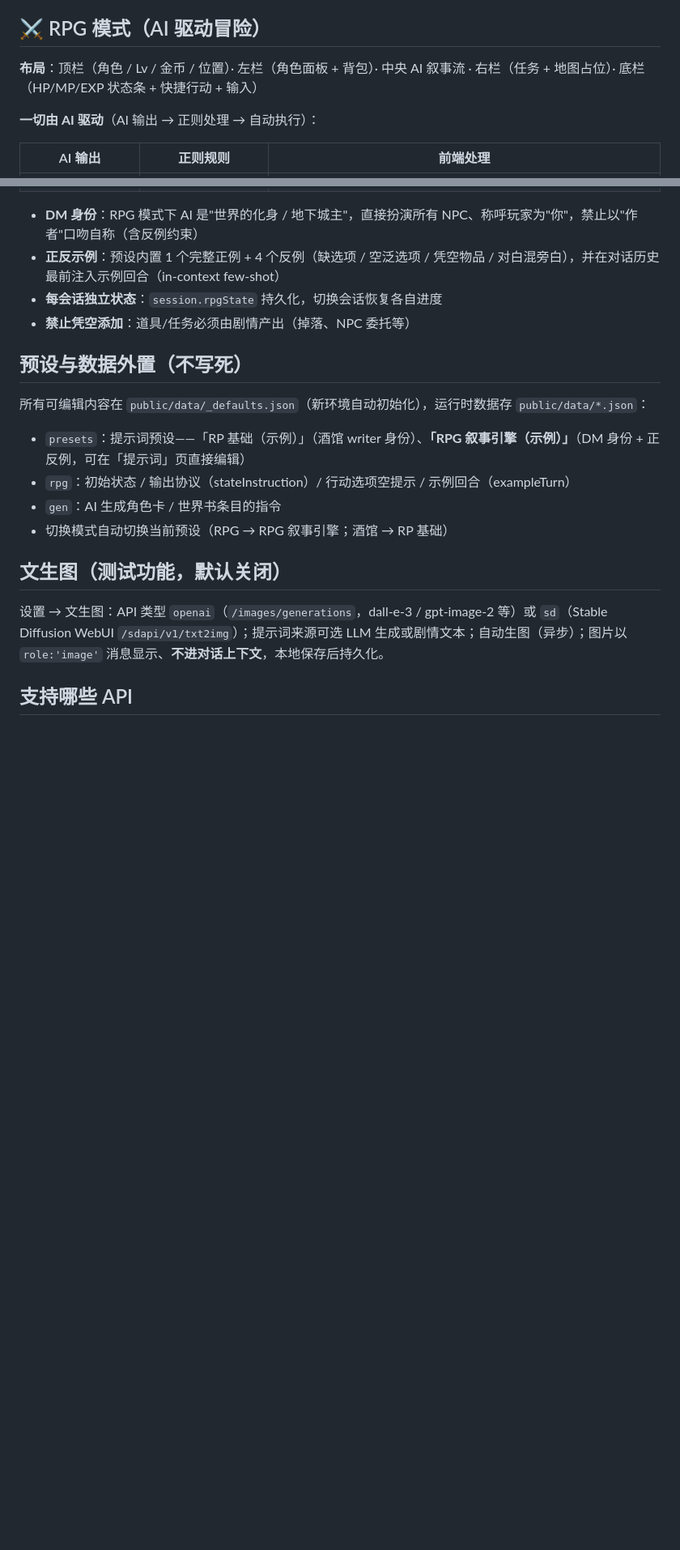
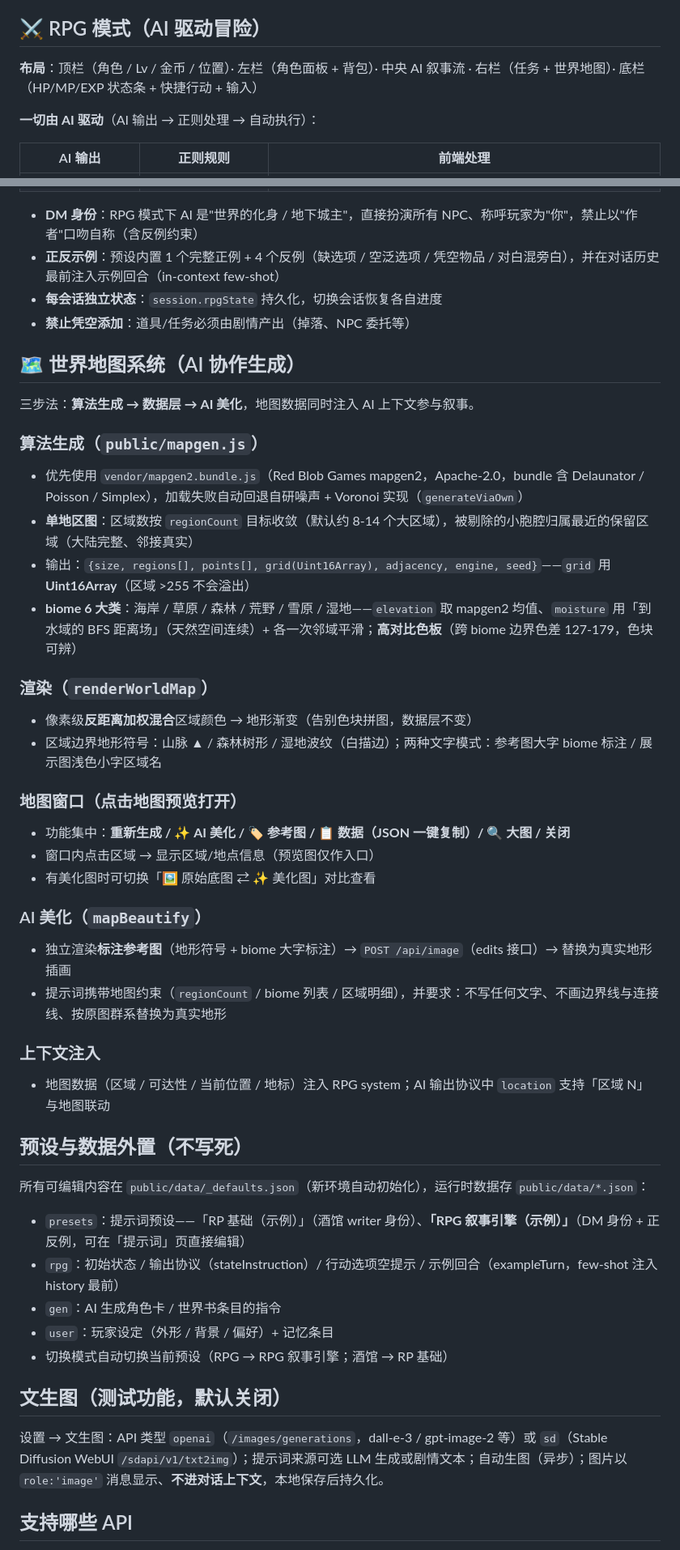
Before and after one commit to QingYanQwQ233/bigdogtavern, a Markdown page: README.md, 2 parts joined by grey strips. Shown at 81% size. Rendered like a GitHub page; blank space fills up the shorter version.

Commit message:
docs: README 更新——补世界地图系统章节（算法生成/渲染/地图窗口/AI 美化/上下文注入）、项目结构补 mapgen.js·docs·scripts、当前状态勾选地图完成并列出后续待办

```diff
--- a/README.md
+++ b/README.md
@@ -30,7 +31,7 @@ node server.js
 
 ## ⚔ RPG 模式（AI 驱动冒险）
 
-**布局**：顶栏（角色 / Lv / 金币 / 位置）· 左栏（角色面板 + 背包）· 中央 AI 叙事流 · 右栏（任务 + 地图占位）· 底栏（HP/MP/EXP 状态条 + 快捷行动 + 输入）
+**布局**：顶栏（角色 / Lv / 金币 / 位置）· 左栏（角色面板 + 背包）· 中央 AI 叙事流 · 右栏（任务 + 世界地图）· 底栏（HP/MP/EXP 状态条 + 快捷行动 + 输入）
 
 **一切由 AI 驱动**（AI 输出 → 正则处理 → 自动执行）：
 
@@ -46,13 +47,45 @@ node server.js
 - **每会话独立状态**：`session.rpgState` 持久化，切换会话恢复各自进度
 - **禁止凭空添加**：道具/任务必须由剧情产出（掉落、NPC 委托等）
 
+## 🗺 世界地图系统（AI 协作生成）
+
+三步法：**算法生成 → 数据层 → AI 美化**，地图数据同时注入 AI 上下文参与叙事。
+
+### 算法生成（`public/mapgen.js`）
+
+- 优先使用 `vendor/mapgen2.bundle.js`（Red Blob Games mapgen2，Apache-2.0，bundle 含 Delaunator / Poisson / Simplex），加载失败自动回退自研噪声 + Voronoi 实现（`generateViaOwn`）
+- **单地区图**：区域数按 `regionCount` 目标收敛（默认约 8-14 个大区域），被剔除的小胞腔归属最近的保留区域（大陆完整、邻接真实）
+- 输出：`{size, regions[], points[], grid(Uint16Array), adjacency, engine, seed}`——`grid` 用 **Uint16Array**（区域 >255 不会溢出）
+- **biome 6 大类**：海岸 / 草原 / 森林 / 荒野 / 雪原 / 湿地——`elevation` 取 mapgen2 均值、`moisture` 用「到水域的 BFS 距离场」（天然空间连续）+ 各一次邻域平滑；**高对比色板**（跨 biome 边界色差 127-179，色块可辨）
+
+### 渲染（`renderWorldMap`）
+
+- 像素级**反距离加权混合**区域颜色 → 地形渐变（告别色块拼图，数据层不变）
+- 区域边界地形符号：山脉 ▲ / 森林树形 / 湿地波纹（白描边）；两种文字模式：参考图大字 biome 标注 / 展示图浅色小字区域名
+
+### 地图窗口（点击地图预览打开）
+
+- 功能集中：**重新生成 / ✨ AI 美化 / 🏷 参考图 / 📋 数据（JSON 一键复制）/ 🔍 大图 / 关闭**
+- 窗口内点击区域 → 显示区域/地点信息（预览图仅作入口）
+- 有美化图时可切换「🖼 原始底图 ⇄ ✨ 美化图」对比查看
+
+### AI 美化（`mapBeautify`）
+
+- 独立渲染**标注参考图**（地形符号 + biome 大字标注）→ `POST /api/image`（edits 接口）→ 替换为真实地形插画
+- 提示词携带地图约束（`regionCount` / biome 列表 / 区域明细），并要求：不写任何文字、不画边界线与连接线、按原图群系替换为真实地形
+
+### 上下文注入
+
+- 地图数据（区域 / 可达性 / 当前位置 / 地标）注入 RPG system；AI 输出协议中 `location` 支持「区域 N」与地图联动
+
 ## 预设与数据外置（不写死）
 
 所有可编辑内容在 `public/data/_defaults.json`（新环境自动初始化），运行时数据存 `public/data/*.json`：
 
 - `presets`：提示词预设——「RP 基础（示例）」（酒馆 writer 身份）、**「RPG 叙事引擎（示例）」**（DM 身份 + 正反例，可在「提示词」页直接编辑）
-- `rpg`：初始状态 / 输出协议（stateInstruction）/ 行动选项空提示 / 示例回合（exampleTurn）
+- `rpg`：初始状态 / 输出协议（stateInstruction）/ 行动选项空提示 / 示例回合（exampleTurn，few-shot 注入 history 最前）
 - `gen`：AI 生成角色卡 / 世界书条目的指令
+- `user`：玩家设定（外形 / 背景 / 偏好）+ 记忆条目
 - 切换模式自动切换当前预设（RPG → RPG 叙事引擎；酒馆 → RP 基础）
 
 ## 文生图（测试功能，默认关闭）
```
Also changed, not shown: other parts of README.md (+13 -6 lines).
